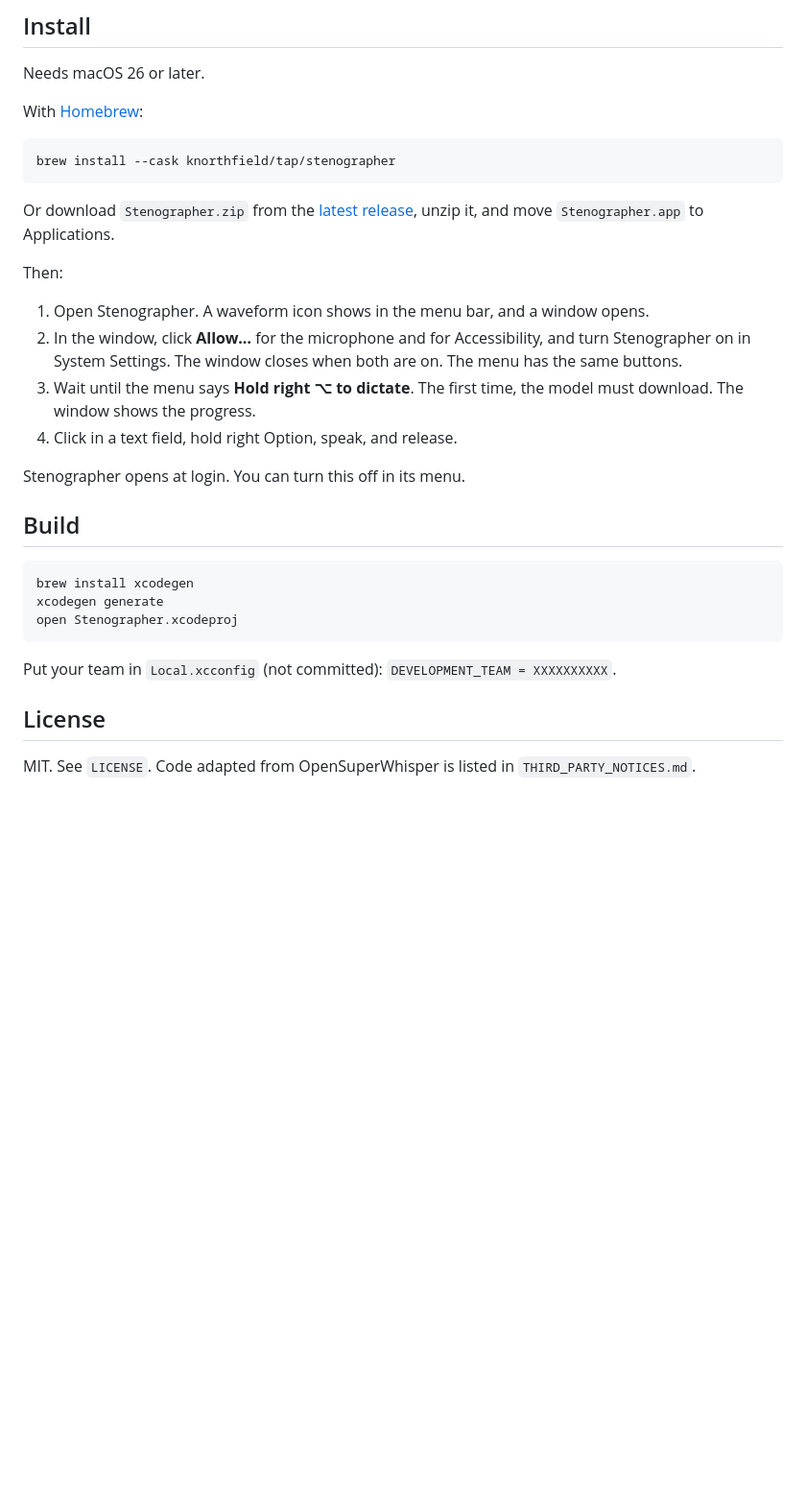
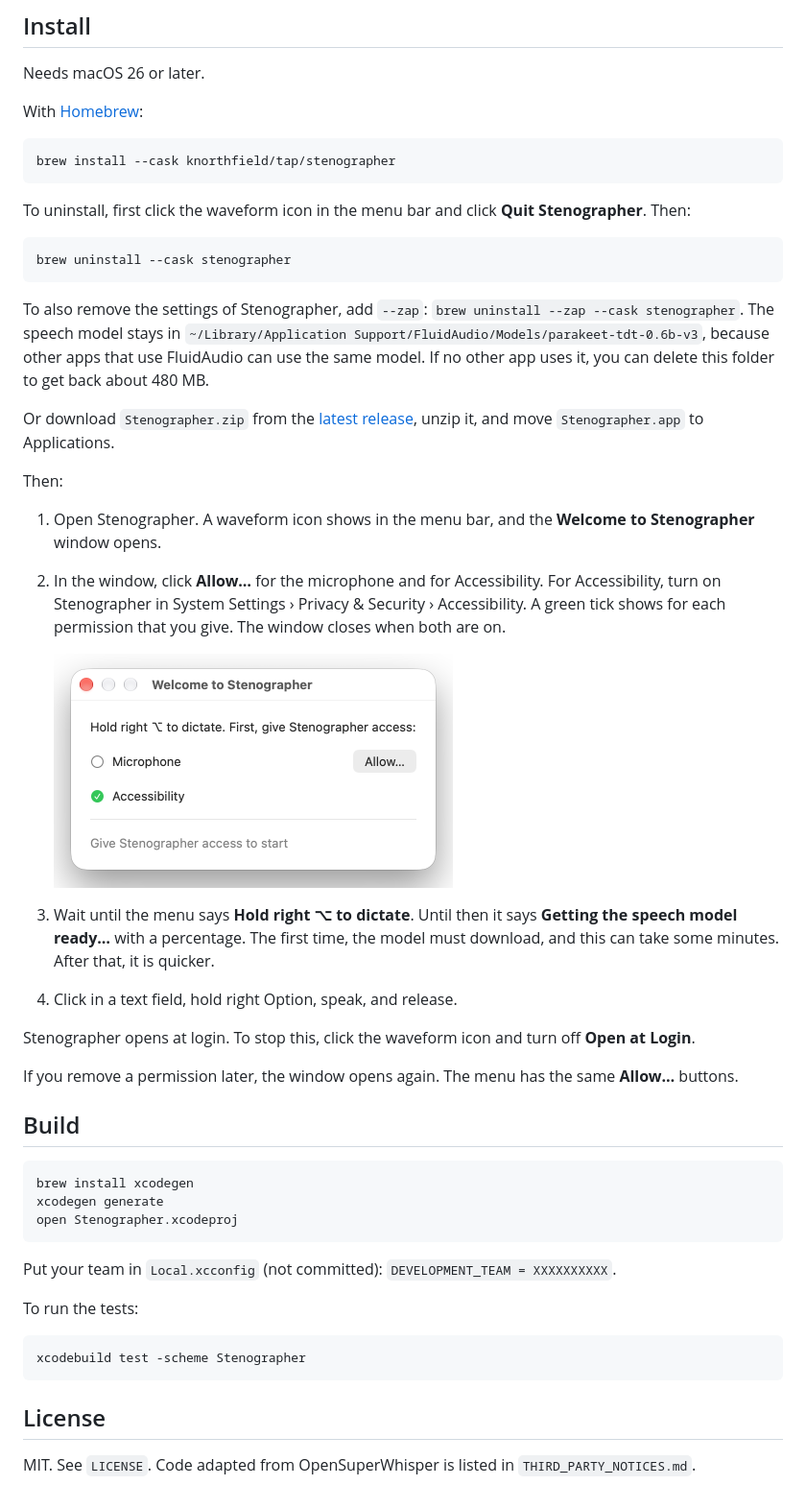
Before and after one commit to knorthfield/stenographer, a Markdown page: README.md, the part around one of its changes. Shown at 96% size. GitHub-like rendering; pictures changed too: docs/setup-window.png (added); blank space fills up the shorter version.

Commit message:
Update the README for the setup window, filler removal and uninstall
Describe the setup window with a screenshot, the recording bubble,
filler removal, the space after punctuation, and paste in Chrome,
Electron apps and other keyboard layouts. Add how to uninstall with
Homebrew, and how to run the tests.

Co-Authored-By: Claude Opus 5.5 <noreply@anthropic.com>

````diff
--- a/README.md
+++ b/README.md
@@ -34,20 +43,41 @@ With [Homebrew](https://brew.sh):
 brew install --cask knorthfield/tap/stenographer
 ```
 
+To uninstall, first click the waveform icon in the menu bar and click **Quit Stenographer**. Then:
+
+```sh
+brew uninstall --cask stenographer
+```
+
+To also remove the settings of Stenographer, add `--zap`:
+`brew uninstall --zap --cask stenographer`. The speech model stays in
+`~/Library/Application Support/FluidAudio/Models/parakeet-tdt-0.6b-v3`, because other apps that
+use FluidAudio can use the same model. If no other app uses it, you can delete this folder to get
+back about 480 MB.
+
 Or download `Stenographer.zip` from the
 [latest release](https://github.com/knorthfield/stenographer/releases/latest), unzip it, and move
 `Stenographer.app` to Applications.
 
 Then:
 
-1. Open Stenographer. A waveform icon shows in the menu bar, and a window opens.
-2. In the window, click **Allow…** for the microphone and for Accessibility, and turn Stenographer
-   on in System Settings. The window closes when both are on. The menu has the same buttons.
-3. Wait until the menu says **Hold right ⌥ to dictate**. The first time, the model must download.
-   The window shows the progress.
+1. Open Stenographer. A waveform icon shows in the menu bar, and the **Welcome to Stenographer**
+   window opens.
+2. In the window, click **Allow…** for the microphone and for Accessibility. For Accessibility,
+   turn on Stenographer in System Settings › Privacy & Security › Accessibility. A green tick
+   shows for each permission that you give. The window closes when both are on.
+
+   <img src="docs/setup-window.png" width="416" alt="The Welcome to Stenographer window. The microphone has an Allow button, and Accessibility has a green tick.">
+
+3. Wait until the menu says **Hold right ⌥ to dictate**. Until then it says **Getting the speech
+   model ready…** with a percentage. The first time, the model must download, and this can take
+   some minutes. After that, it is quicker.
 4. Click in a text field, hold right Option, speak, and release.
 
-Stenographer opens at login. You can turn this off in its menu.
+Stenographer opens at login. To stop this, click the waveform icon and turn off **Open at Login**.
+
+If you remove a permission later, the window opens again. The menu has the same **Allow…**
+buttons.
 
 ## Build
 
@@ -59,6 +89,12 @@ open Stenographer.xcodeproj
 
 Put your team in `Local.xcconfig` (not committed): `DEVELOPMENT_TEAM = XXXXXXXXXX`.
 
+To run the tests:
+
+```sh
+xcodebuild test -scheme Stenographer
+```
+
 ## License
 
 MIT. See `LICENSE`. Code adapted from OpenSuperWhisper is listed in `THIRD_PARTY_NOTICES.md`.
````
Also changed, not shown: other parts of README.md (+10 -1 lines).
